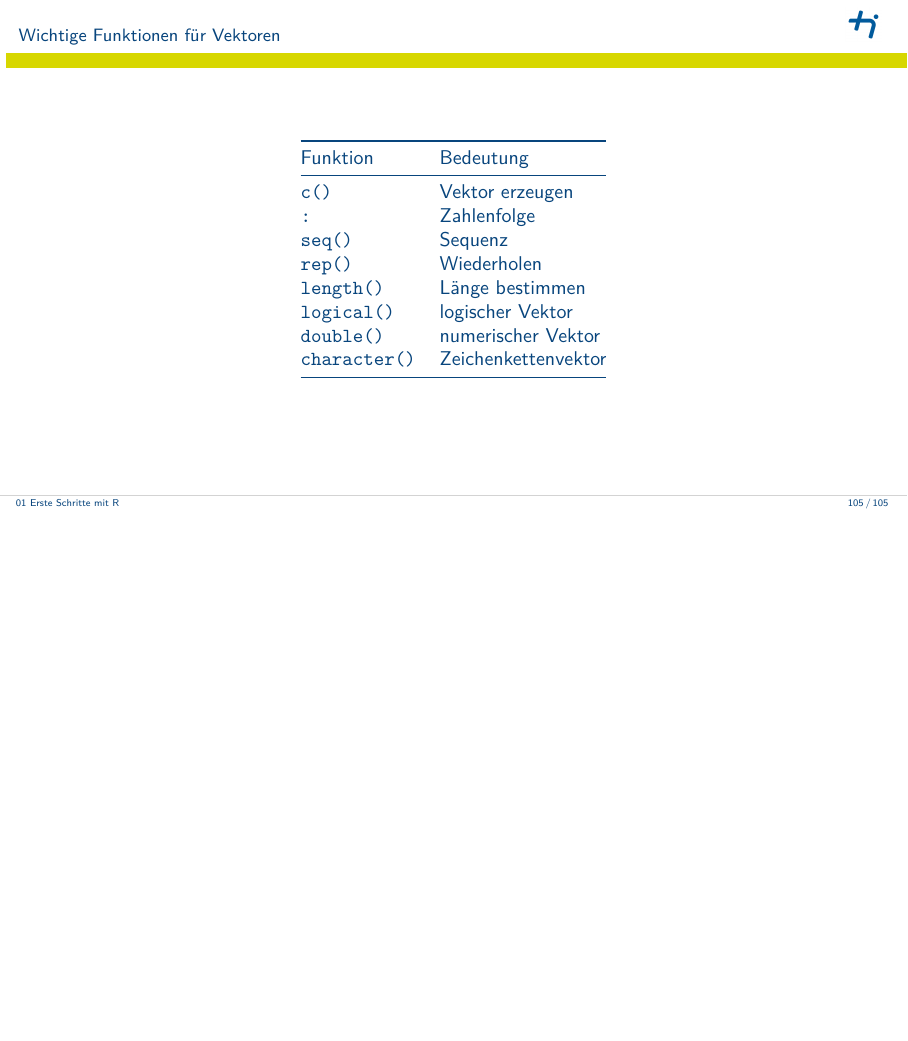
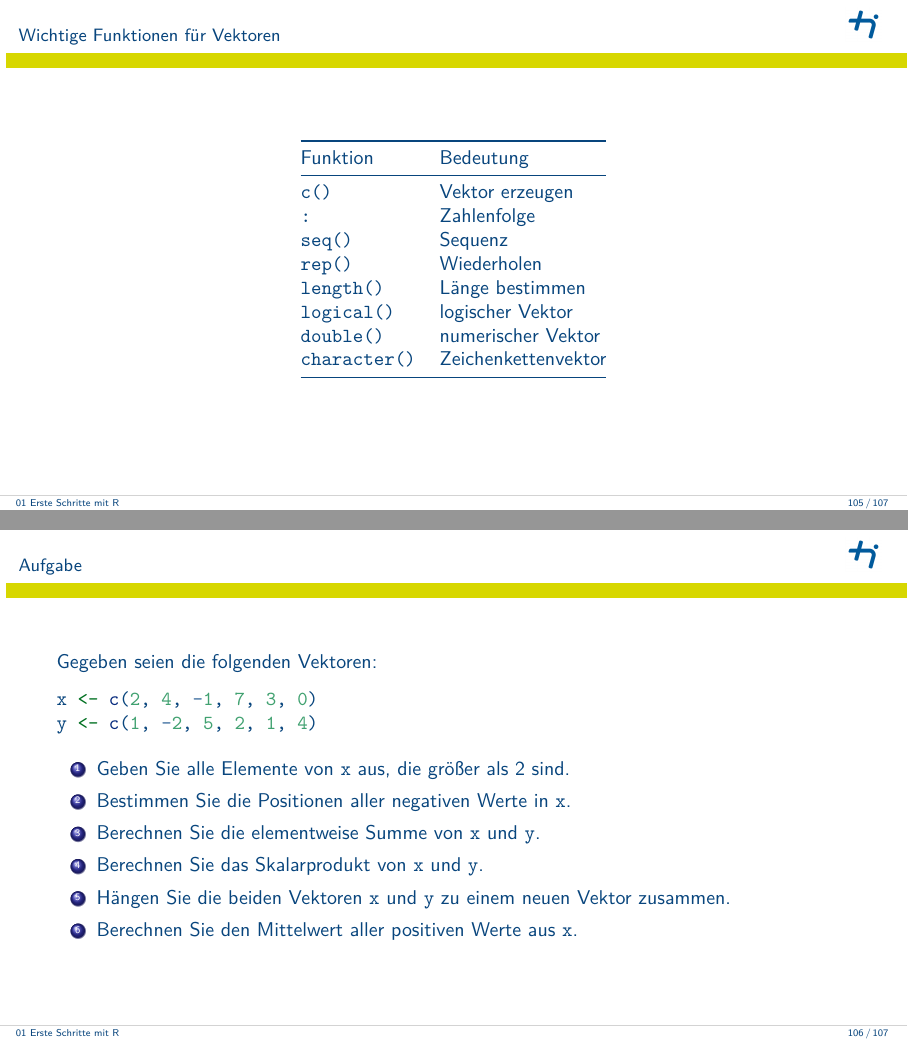
Before and after one commit to bna2022/Intro2R, LaTeX slides (slides/01-einführung-slides.tex): page 105 of 105 before the commit and pages 105 and 106 of 107 after it, the two joined at a grey line, the shorter picture padded with empty space. Compiled offline with pdfLaTeX.

Commit message:
Vektoraufgabe

```diff
--- a/slides/01-einführung-slides.tex
+++ b/slides/01-einführung-slides.tex
@@ -1969,6 +1969,38 @@ Funktion & Bedeutung \\
 \end{longtable}
 \end{frame}
 
+\begin{frame}[fragile]{Aufgabe}
+\phantomsection\label{aufgabe-3}
+Gegeben seien die folgenden Vektoren:
+
+\begin{Shaded}
+\begin{Highlighting}[]
+\NormalTok{x }\OtherTok{\textless{}{-}} \FunctionTok{c}\NormalTok{(}\DecValTok{2}\NormalTok{, }\DecValTok{4}\NormalTok{, }\SpecialCharTok{{-}}\DecValTok{1}\NormalTok{, }\DecValTok{7}\NormalTok{, }\DecValTok{3}\NormalTok{, }\DecValTok{0}\NormalTok{)}
+\NormalTok{y }\OtherTok{\textless{}{-}} \FunctionTok{c}\NormalTok{(}\DecValTok{1}\NormalTok{, }\SpecialCharTok{{-}}\DecValTok{2}\NormalTok{, }\DecValTok{5}\NormalTok{, }\DecValTok{2}\NormalTok{, }\DecValTok{1}\NormalTok{, }\DecValTok{4}\NormalTok{)}
+\end{Highlighting}
+\end{Shaded}
+
+\begin{enumerate}
+\tightlist
+\item
+  Geben Sie alle Elemente von \texttt{x} aus, die größer als 2 sind.
+\item
+  Bestimmen Sie die Positionen aller negativen Werte in \texttt{x}.
+\item
+  Berechnen Sie die elementweise Summe von \texttt{x} und \texttt{y}.
+\item
+  Berechnen Sie das Skalarprodukt von \texttt{x} und \texttt{y}.
+\item
+  Hängen Sie die beiden Vektoren \texttt{x} und \texttt{y} zu einem
+  neuen Vektor zusammen.
+\item
+  Berechnen Sie den Mittelwert aller positiven Werte aus \texttt{x}.
+\end{enumerate}
+\end{frame}
+
+\begin{frame}
+\end{frame}
+
 
 
 
```
Also changed, not shown: 3 other files.
